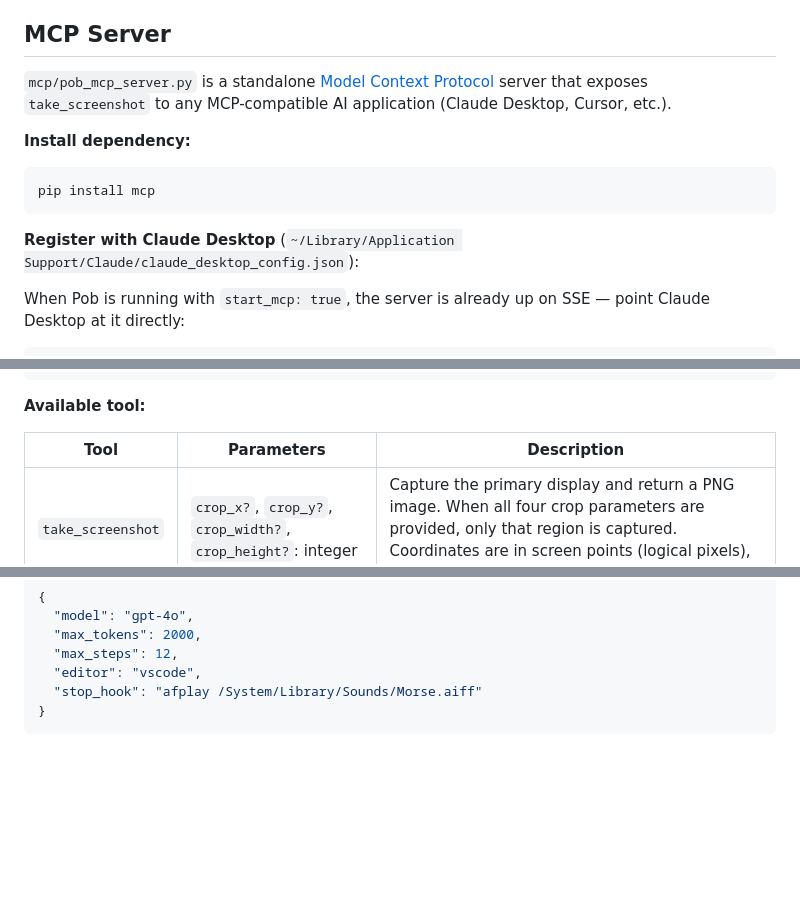
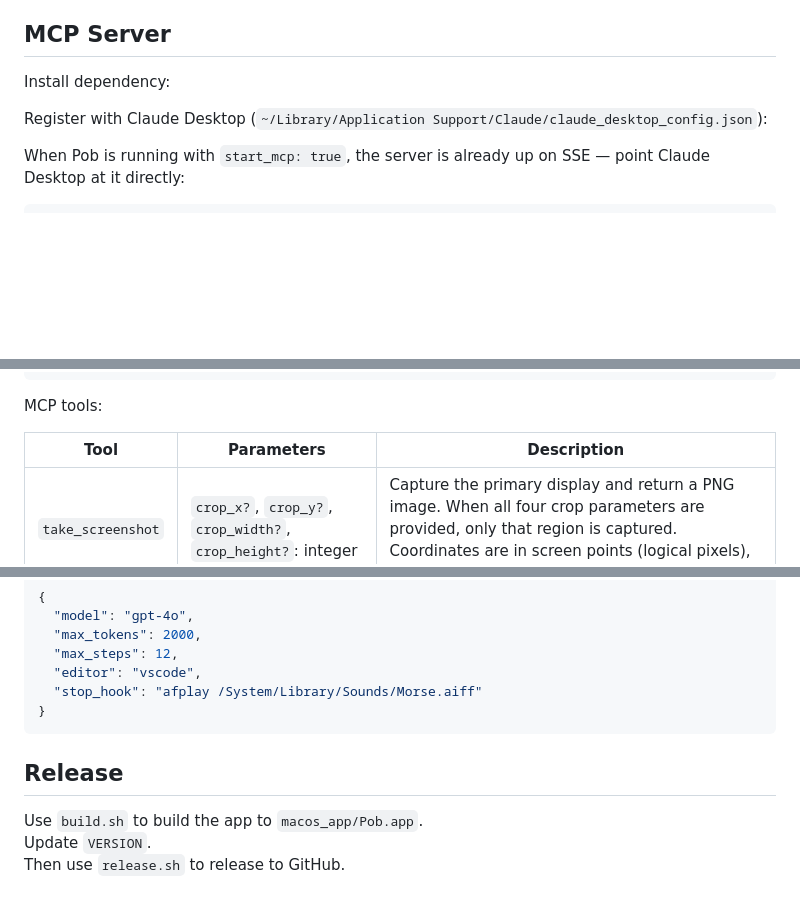
Before and after one commit to lhypds/pob, a Markdown page: README.md, 3 parts joined by grey strips. GitHub-like rendering; blank space fills up the shorter version.

````diff
--- a/README.md
+++ b/README.md
@@ -73,15 +64,9 @@ Use the record button (⏺) in the toolbar to record actions during an AI sessio
 MCP Server
 ----------
 
-`mcp/pob_mcp_server.py` is a standalone [Model Context Protocol](https://modelcontextprotocol.io) server that exposes `take_screenshot` to any MCP-compatible AI application (Claude Desktop, Cursor, etc.).
+Install dependency:
 
-**Install dependency:**
-
-```sh
-pip install mcp
-```
-
-**Register with Claude Desktop** (`~/Library/Application Support/Claude/claude_desktop_config.json`):
+Register with Claude Desktop (`~/Library/Application Support/Claude/claude_desktop_config.json`):
 
 When Pob is running with `start_mcp: true`, the server is already up on SSE — point Claude Desktop at it directly:
 
@@ -108,7 +93,7 @@ Alternatively, let Claude Desktop manage the process itself (stdio mode):
 }
 ```
 
-**Available tool:**
+MCP tools:
 
 | Tool | Parameters | Description |
 |------|------------|-------------|
@@ -147,3 +132,11 @@ Example:
   "stop_hook": "afplay /System/Library/Sounds/Morse.aiff"
 }
 ```
+
+
+Release
+-------
+
+Use `build.sh` to build the app to `macos_app/Pob.app`.
+Update `VERSION`.
+Then use `release.sh` to release to GitHub.
````
Also changed, not shown: other parts of README.md (+0 -9 lines).
